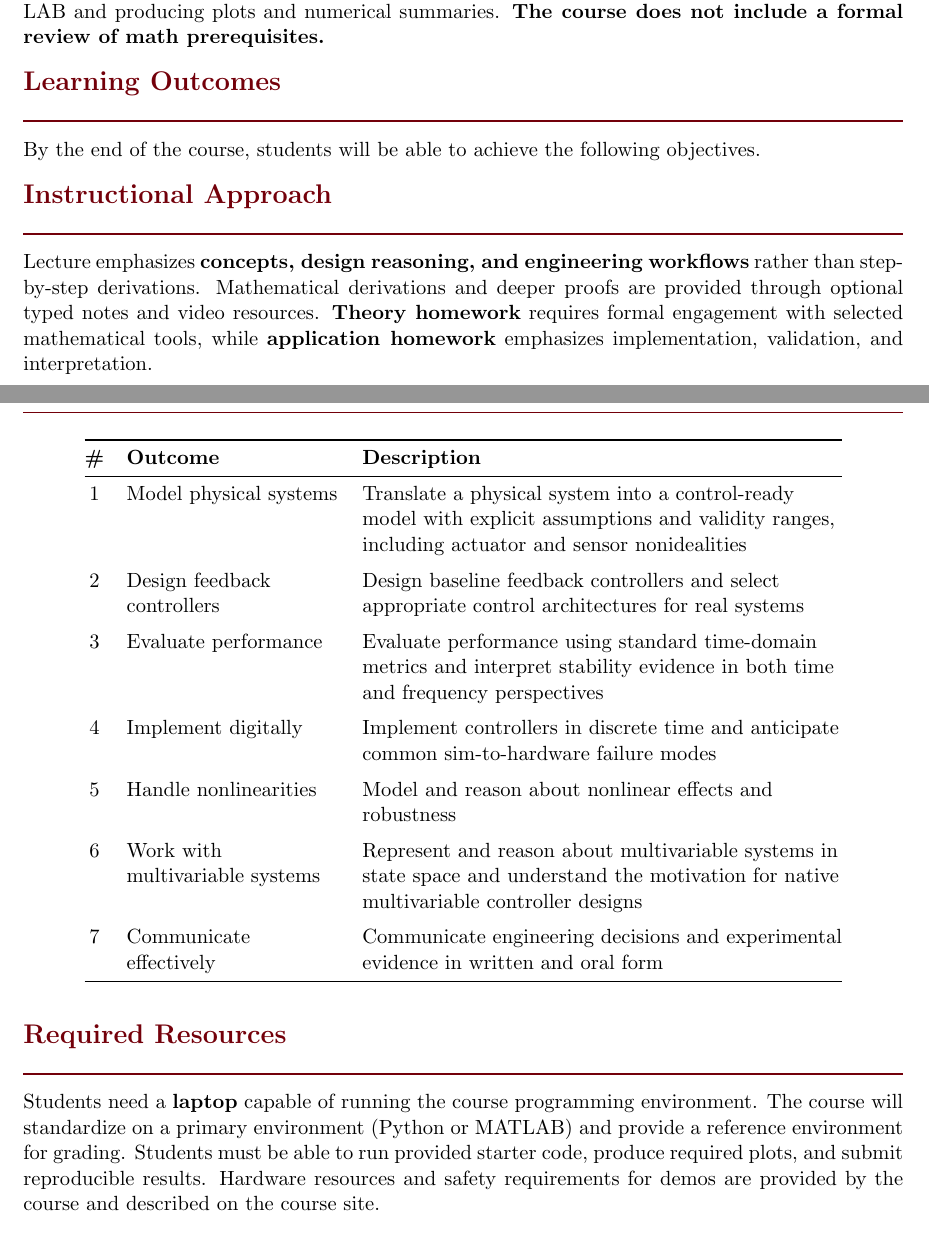
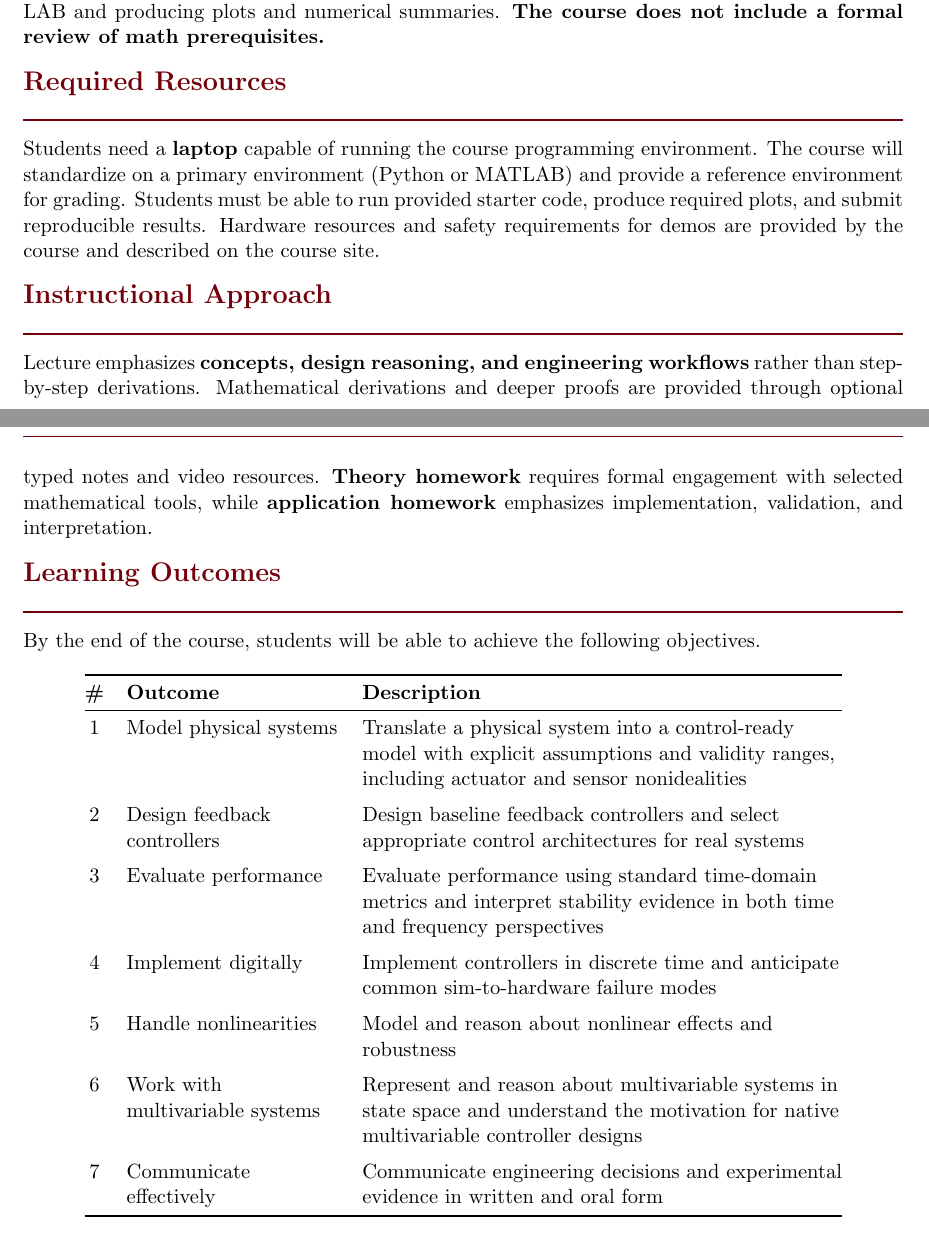
Before and after one commit to j-vaught/TextbookDevelopment, a LaTeX document (Controls_Modern_Practical/syllabus.tex): two parts of pages 1 and 2 of 12, joined at a grey line, cut so that both start at the same text. Compiled offline with pdfLaTeX.

Commit message:
Reorder front matter: Resources, Instructional Approach, Learning Outcomes

```diff
--- a/Controls_Modern_Practical/syllabus.tex
+++ b/Controls_Modern_Practical/syllabus.tex
@@ -147,6 +147,18 @@ This course develops practical competency in modeling, feedback control, estimat
 Students are expected to be fluent in calculus through multivariable calculus, differential equations, and linear algebra. Students must be comfortable writing and debugging code in Python or MATLAB and producing plots and numerical summaries. \textbf{The course does not include a formal review of math prerequisites.}
 
 %-------------------------------------------------------------------------------
+\section*{Required Resources}
+%-------------------------------------------------------------------------------
+
+Students need a \textbf{laptop} capable of running the course programming environment. The course will standardize on a primary environment (Python or MATLAB) and provide a reference environment for grading. Students must be able to run provided starter code, produce required plots, and submit reproducible results. Hardware resources and safety requirements for demos are provided by the course and described on the course site.
+
+%-------------------------------------------------------------------------------
+\section*{Instructional Approach}
+%-------------------------------------------------------------------------------
+
+Lecture emphasizes \textbf{concepts, design reasoning, and engineering workflows} rather than step-by-step derivations. Mathematical derivations and deeper proofs are provided through optional typed notes and video resources. \textbf{Theory homework} requires formal engagement with selected mathematical tools, while \textbf{application homework} emphasizes implementation, validation, and interpretation.
+
+%-------------------------------------------------------------------------------
 \section*{Learning Outcomes}
 %-------------------------------------------------------------------------------
 
@@ -174,18 +186,6 @@ By the end of the course, students will be able to achieve the following objecti
 \bottomrule
 \end{tabular}
 \end{table}
-
-%-------------------------------------------------------------------------------
-\section*{Instructional Approach}
-%-------------------------------------------------------------------------------
-
-Lecture emphasizes \textbf{concepts, design reasoning, and engineering workflows} rather than step-by-step derivations. Mathematical derivations and deeper proofs are provided through optional typed notes and video resources. \textbf{Theory homework} requires formal engagement with selected mathematical tools, while \textbf{application homework} emphasizes implementation, validation, and interpretation.
-
-%-------------------------------------------------------------------------------
-\section*{Required Resources}
-%-------------------------------------------------------------------------------
-
-Students need a \textbf{laptop} capable of running the course programming environment. The course will standardize on a primary environment (Python or MATLAB) and provide a reference environment for grading. Students must be able to run provided starter code, produce required plots, and submit reproducible results. Hardware resources and safety requirements for demos are provided by the course and described on the course site.
 
 \newpage
 
```
Also changed, not shown: Controls_Modern_Practical/syllabus.pdf.
